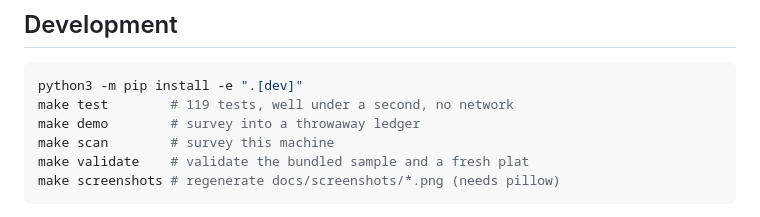
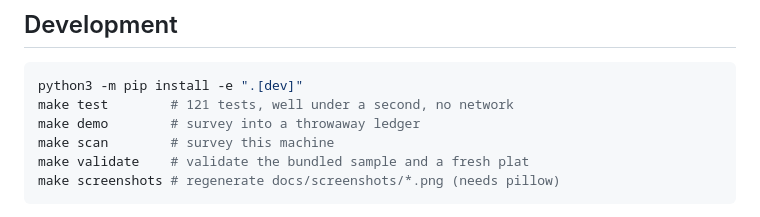
Before and after one commit to hamanakam1/the-surveyor, a Markdown page: README.md, the part around the change. GitHub-like rendering.

Commit message:
docs: correct the test count in the README

````diff
--- a/README.md
+++ b/README.md
@@ -258,7 +258,7 @@ the cadence.
 
 ```bash
 python3 -m pip install -e ".[dev]"
-make test        # 119 tests, well under a second, no network
+make test        # 121 tests, well under a second, no network
 make demo        # survey into a throwaway ledger
 make scan        # survey this machine
 make validate    # validate the bundled sample and a fresh plat
````
